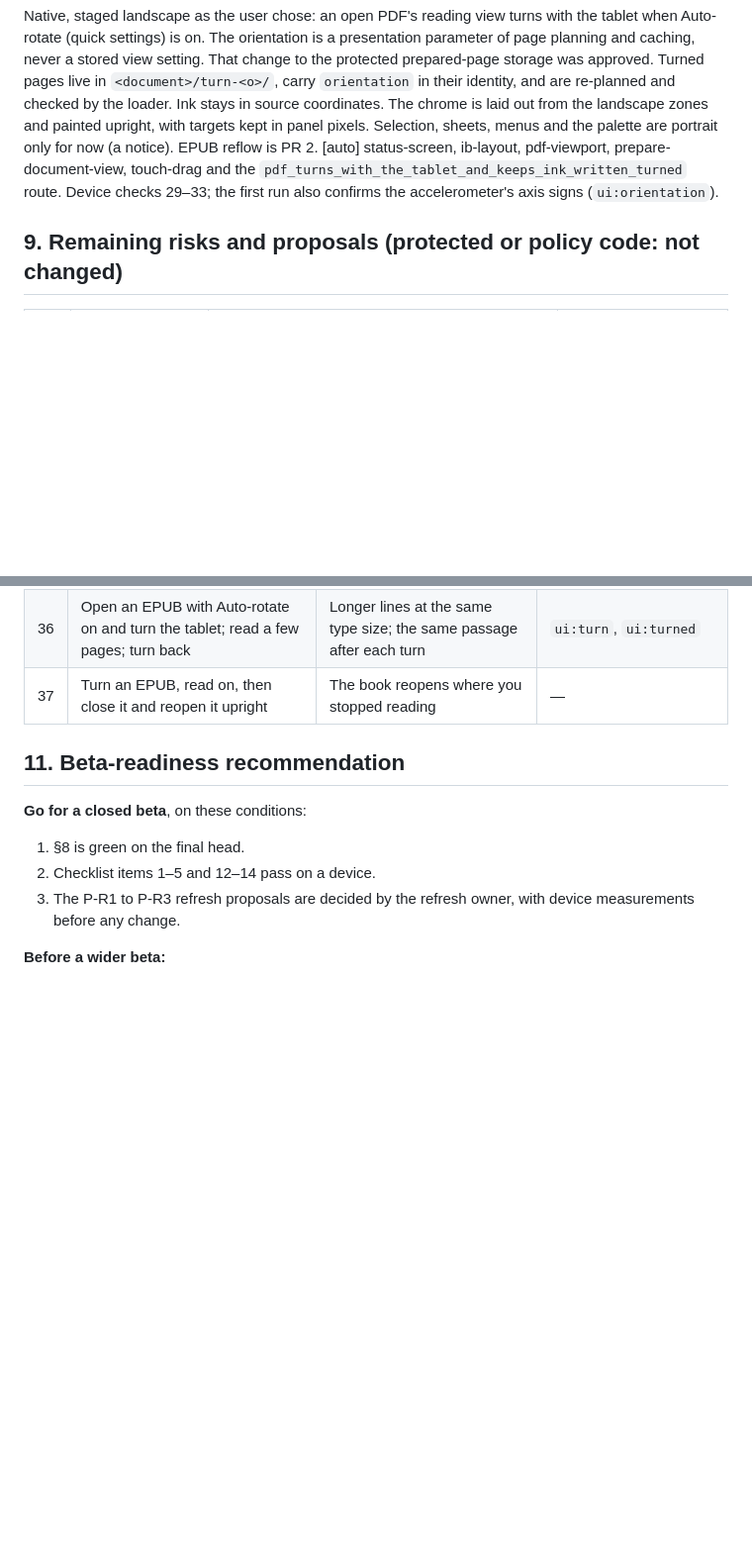
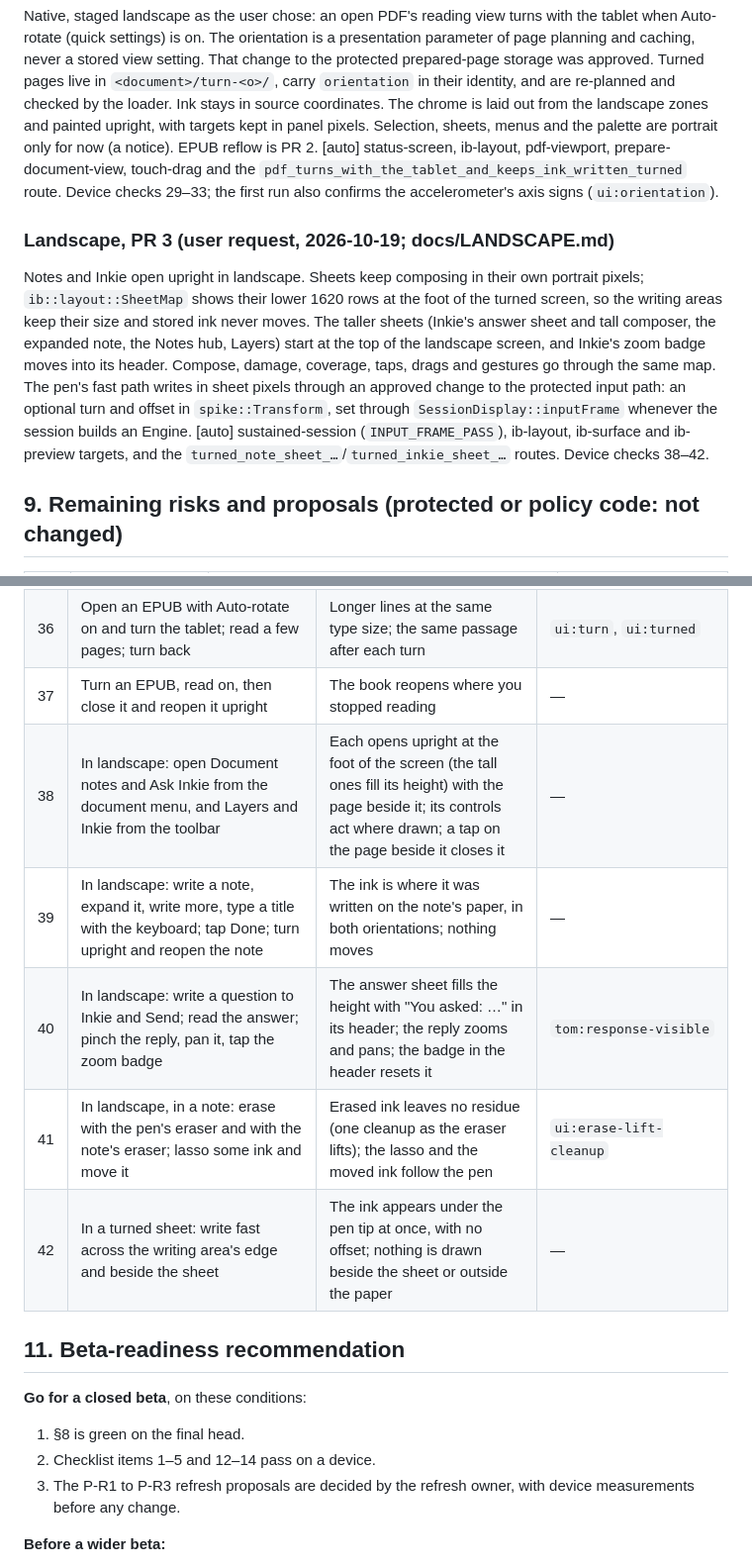
Before and after one commit to ILeggett23/Inkie, a Markdown page: docs/BETA-STABILIZATION-REPORT.md, 2 parts joined by grey strips. Shown at 99% size. Rendered like a GitHub page; blank space fills up the shorter version.

```diff
--- a/docs/BETA-STABILIZATION-REPORT.md
+++ b/docs/BETA-STABILIZATION-REPORT.md
@@ -301,6 +301,17 @@ menus and the palette are portrait only for now (a notice). EPUB reflow is PR 2.
 pdf-viewport, prepare-document-view, touch-drag and the `pdf_turns_with_the_tablet_and_keeps_ink_written_turned`
 route. Device checks 29–33; the first run also confirms the accelerometer's axis signs (`ui:orientation`).
 
+### Landscape, PR 3 (user request, 2026-10-19; docs/LANDSCAPE.md)
+
+Notes and Inkie open upright in landscape. Sheets keep composing in their own portrait pixels; `ib::layout::SheetMap`
+shows their lower 1620 rows at the foot of the turned screen, so the writing areas keep their size and stored ink never
+moves. The taller sheets (Inkie's answer sheet and tall composer, the expanded note, the Notes hub, Layers) start at the
+top of the landscape screen, and Inkie's zoom badge moves into its header. Compose, damage, coverage, taps, drags and
+gestures go through the same map. The pen's fast path writes in sheet pixels through an approved change to the protected
+input path: an optional turn and offset in `spike::Transform`, set through `SessionDisplay::inputFrame` whenever the
+session builds an Engine. [auto] sustained-session (`INPUT_FRAME_PASS`), ib-layout, ib-surface and ib-preview targets,
+and the `turned_note_sheet_…`/`turned_inkie_sheet_…` routes. Device checks 38–42.
+
 ## 9. Remaining risks and proposals (protected or policy code: not changed)
 
 | # | Area | Risk | Proposal |
@@ -359,6 +370,11 @@ Run on a Paper Pro with the `verified-tablet-candidate` from §8. Capture the de
 | 35 | In landscape: long-press a word; select a passage and highlight it | The definition card and the selection strip are upright on the page; the highlight lands on the text | — |
 | 36 | Open an EPUB with Auto-rotate on and turn the tablet; read a few pages; turn back | Longer lines at the same type size; the same passage after each turn | `ui:turn`, `ui:turned` |
 | 37 | Turn an EPUB, read on, then close it and reopen it upright | The book reopens where you stopped reading | — |
+| 38 | In landscape: open Document notes and Ask Inkie from the document menu, and Layers and Inkie from the toolbar | Each opens upright at the foot of the screen (the tall ones fill its height) with the page beside it; its controls act where drawn; a tap on the page beside it closes it | — |
+| 39 | In landscape: write a note, expand it, write more, type a title with the keyboard; tap Done; turn upright and reopen the note | The ink is where it was written on the note's paper, in both orientations; nothing moves | — |
+| 40 | In landscape: write a question to Inkie and Send; read the answer; pinch the reply, pan it, tap the zoom badge | The answer sheet fills the height with "You asked: …" in its header; the reply zooms and pans; the badge in the header resets it | `tom:response-visible` |
+| 41 | In landscape, in a note: erase with the pen's eraser and with the note's eraser; lasso some ink and move it | Erased ink leaves no residue (one cleanup as the eraser lifts); the lasso and the moved ink follow the pen | `ui:erase-lift-cleanup` |
+| 42 | In a turned sheet: write fast across the writing area's edge and beside the sheet | The ink appears under the pen tip at once, with no offset; nothing is drawn beside the sheet or outside the paper | — |
 
 ## 11. Beta-readiness recommendation
 
```
Also changed, not shown: docs/LANDSCAPE.md (+53 -11 lines).
